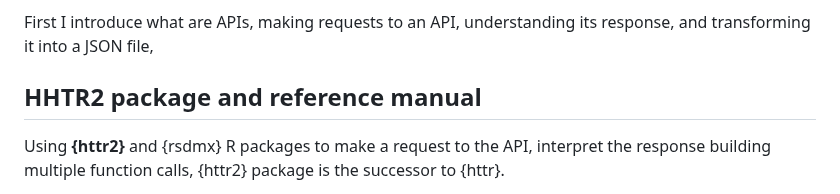
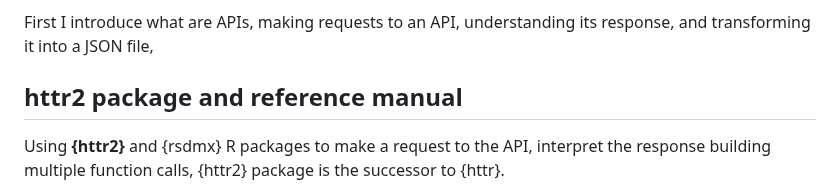
Before and after one commit to Pablo-source/RPYSOC_2025_Using_APIs_in_R, a Markdown page: README.md, the part around the change. Drawn GitHub-style.

Commit message:
Fix typo in package name from HHTR2 to httr2

```diff
--- a/README.md
+++ b/README.md
@@ -85,7 +85,7 @@ I will showcase how to use Application Programming Interfaces (APIs) in R to gat
 
 First I introduce what are APIs, making requests to an API, understanding its response, and transforming it into a JSON file,
 
-## HHTR2 package and reference manual
+## httr2 package and reference manual
 
 Using **{httr2}** and {rsdmx} R packages to make a request to the API, interpret the response building multiple function calls, {httr2} package is the successor to {httr}.
 
```
